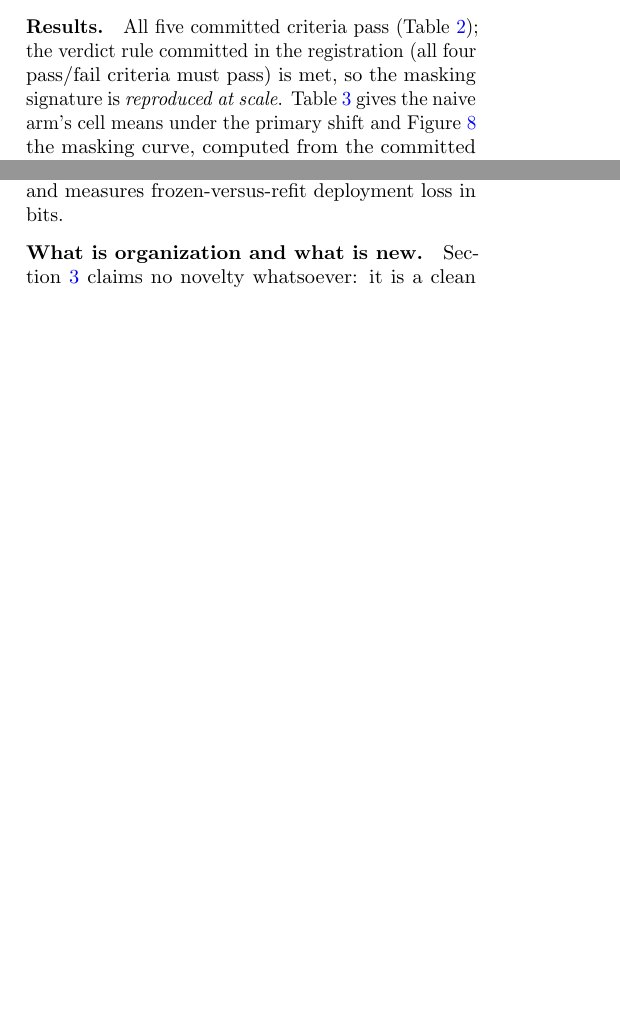
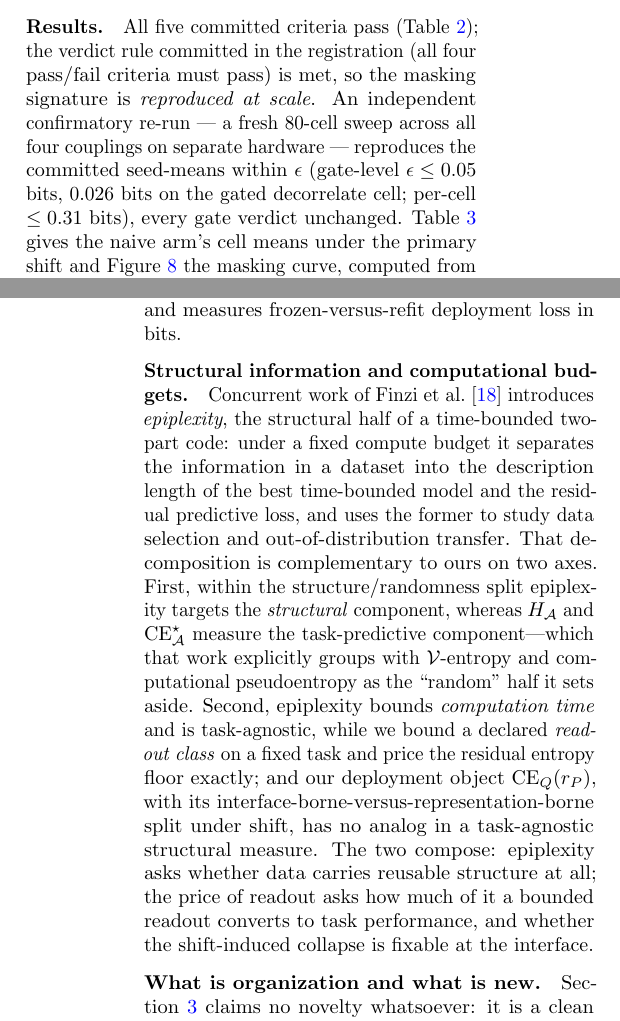
Before and after one commit to curv-institute/price-of-readout, a LaTeX document (paper/main.tex): two parts of the columns of pages 18 and 22 of 36 before the commit and two parts of the columns of pages 18 and 23 of 36 after it, joined at a grey line, cut so that both start at the same text, the shorter picture padded with empty space. Compiled offline with pdfLaTeX.

Commit message:
paper: sync to monorepo v17.7 — Exp-3 reproduction line + epiplexity positioning
Brings paper/main.tex up to the authoritative curv-wiki source (commit 3584c11): the
Experiment-3 confirmatory-reproduction line, the 'Structural information and computational
budgets' related-work paragraph positioning vs epiplexity (Finzi et al. 2026) + its \bibitem,
and the one-line Discussion lead. Builds clean (pdflatex x2, 36pp). No other text changed.

Co-Authored-By: Claude Opus 4.8 (1M context) <noreply@anthropic.com>

```diff
--- a/paper/main.tex
+++ b/paper/main.tex
@@ -2257,7 +2257,12 @@ differences.
 \paragraph{Results.} All five committed criteria pass
 (Table~\ref{tab:e3-gates}); the verdict rule committed in the
 registration (all four pass/fail criteria must pass) is met, so
-the masking signature is \emph{reproduced at scale}. Table~\ref{tab:e3-cells} gives the
+the masking signature is \emph{reproduced at scale}. An independent
+confirmatory re-run --- a fresh $80$-cell sweep across all four couplings on
+separate hardware --- reproduces the committed seed-means within $\epsilon$
+(gate-level $\epsilon \le 0.05$ bits, $0.026$ bits on the gated decorrelate
+cell; per-cell $\le 0.31$ bits), every gate verdict unchanged.
+Table~\ref{tab:e3-cells} gives the
 naive arm's cell means under the primary shift and
 Figure~\ref{fig:exp3-masking} the masking curve, computed from the
 committed per-seed results file.
@@ -2701,6 +2715,29 @@ difference is that this paper does not use probe performance as a
 loose diagnostic of representation content: it treats the readout
 interface as a declared mathematical object, proves exact interface
 floors, and measures frozen-versus-refit deployment loss in bits.
+
+\paragraph{Structural information and computational budgets.}
+Concurrent work of Finzi et al.~\cite{finziepiplexity} introduces
+\emph{epiplexity}, the structural half of a time-bounded two-part
+code: under a fixed compute budget it separates the information in a
+dataset into the description length of the best time-bounded model and
+the residual predictive loss, and uses the former to study data
+selection and out-of-distribution transfer. That decomposition is
+complementary to ours on two axes. First, within the
+structure/randomness split epiplexity targets the \emph{structural}
+component, whereas $H_{\cA}$ and $\CE^{\star}_{\cA}$ measure the
+task-predictive component---which that work explicitly groups with
+$\mathcal{V}$-entropy and computational pseudoentropy as the
+``random'' half it sets aside. Second, epiplexity bounds
+\emph{computation time} and is task-agnostic, while we bound a declared
+\emph{readout class} on a fixed task and price the residual entropy
+floor exactly; and our deployment object $\CEQ{\rP}$, with its
+interface-borne-versus-representation-borne split under shift, has no
+analog in a task-agnostic structural measure. The two compose:
+epiplexity asks whether data carries reusable structure at all; the
+price of readout asks how much of it a bounded readout converts to
+task performance, and whether the shift-induced collapse is fixable at
+the interface.
 
 \paragraph{What is organization and what is new.}
 Section~\ref{sec:lawful} claims no novelty whatsoever: it is a clean
```
Also changed, not shown: paper/main.tex (17 more changed lines).
